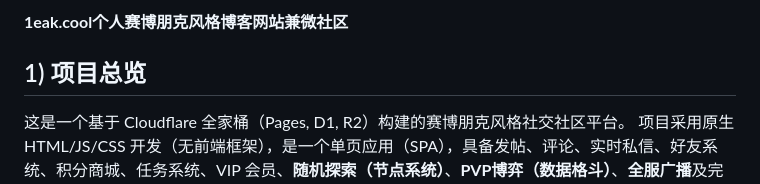
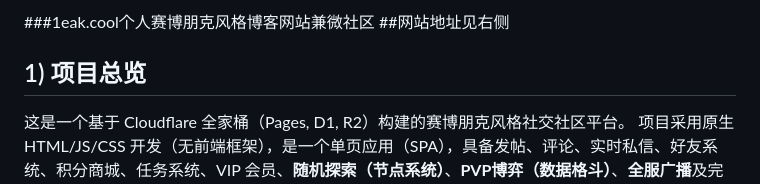
Before and after one commit to 1eakkkk/my-blog, a Markdown page: README.md, the part around the change. GitHub-like rendering.

```diff
--- a/README.md
+++ b/README.md
@@ -1,4 +1,5 @@
-**1eak.cool个人赛博朋克风格博客网站兼微社区**
+###1eak.cool个人赛博朋克风格博客网站兼微社区
+##网站地址见右侧
 ## 1) 项目总览
 这是一个基于 Cloudflare 全家桶（Pages, D1, R2）构建的赛博朋克风格社交社区平台。
 项目采用原生 HTML/JS/CSS 开发（无前端框架），是一个单页应用（SPA），具备发帖、评论、实时私信、好友系统、积分商城、任务系统、VIP 会员、**随机探索（节点系统）**、**PVP博弈（数据格斗）**、**全服广播**及完整的后台管理功能。
```
